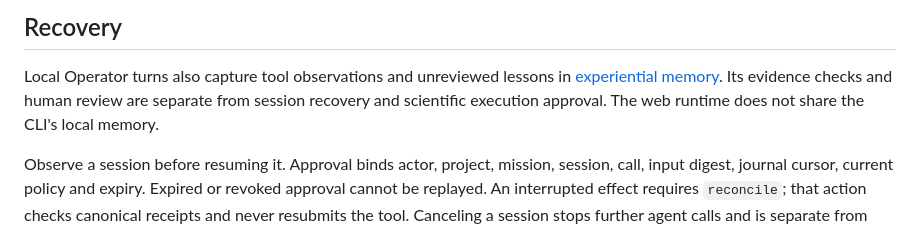
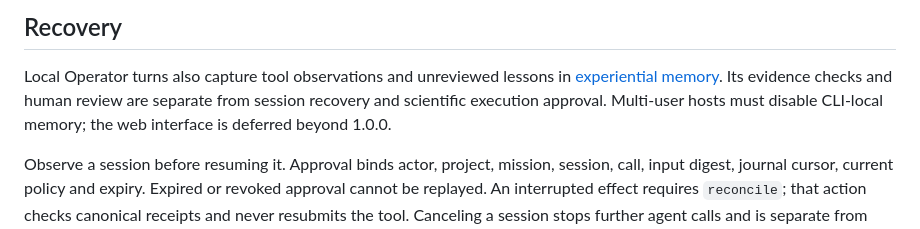
Before and after one commit to MrElizeus/eigengrid, a Markdown page: docs/agent.md, the part around the change. Rendered like a GitHub page.

```diff
--- a/docs/agent.md
+++ b/docs/agent.md
@@ -77,8 +77,8 @@ No model is needed for manual mission creation, review, approval, compilation or
 
 Local Operator turns also capture tool observations and unreviewed lessons in
 [experiential memory](experiential-memory.md). Its evidence checks and human review
-are separate from session recovery and scientific execution approval. The web
-runtime does not share the CLI's local memory.
+are separate from session recovery and scientific execution approval. Multi-user
+hosts must disable CLI-local memory; the web interface is deferred beyond 1.0.0.
 
 Observe a session before resuming it. Approval binds actor, project, mission, session, call,
 input digest, journal cursor, current policy and expiry. Expired or revoked approval cannot
```
Also changed, not shown: docs/experiential-memory.md (+5 -3 lines), docs/releases.md (+6 -0 lines).
